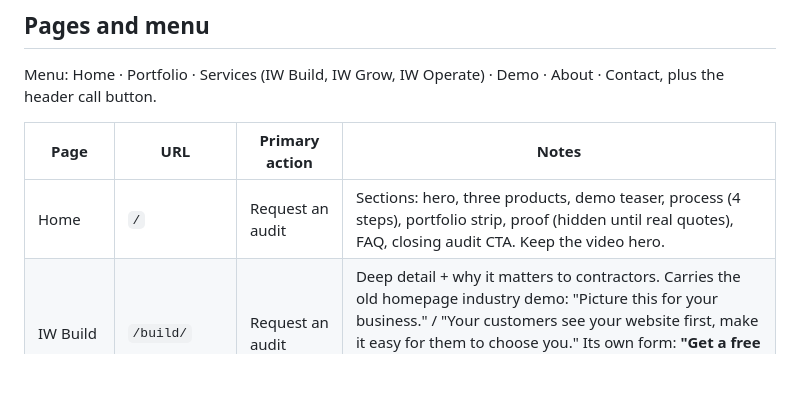
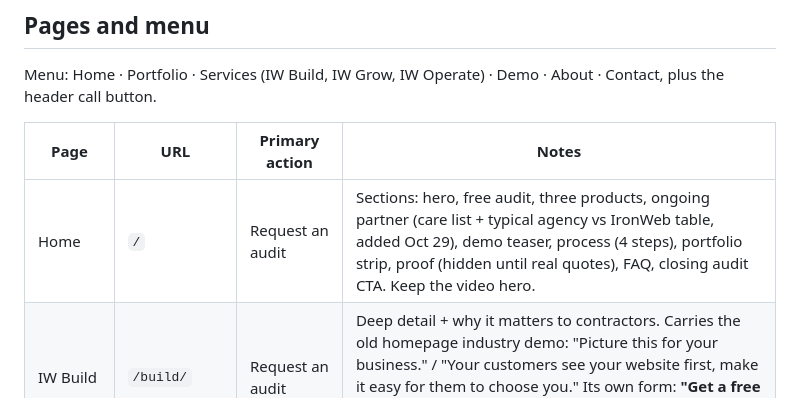
Before and after one commit to colin19-debug/ironweb-site, a Markdown page: docs/IRONWEB-V3-SPEC.md, the part around the change. Drawn GitHub-style; blank space fills up the shorter version.

```diff
--- a/docs/IRONWEB-V3-SPEC.md
+++ b/docs/IRONWEB-V3-SPEC.md
@@ -28,7 +28,7 @@ Menu: Home · Portfolio · Services (IW Build, IW Grow, IW Operate) · Demo · A
 
 | Page | URL | Primary action | Notes |
 |---|---|---|---|
-| Home | `/` | Request an audit | Sections: hero, three products, demo teaser, process (4 steps), portfolio strip, proof (hidden until real quotes), FAQ, closing audit CTA. Keep the video hero. |
+| Home | `/` | Request an audit | Sections: hero, free audit, three products, ongoing partner (care list + typical agency vs IronWeb table, added Oct 29), demo teaser, process (4 steps), portfolio strip, proof (hidden until real quotes), FAQ, closing audit CTA. Keep the video hero. |
 | IW Build | `/build/` | Request an audit | Deep detail + why it matters to contractors. Carries the old homepage industry demo: "Picture this for your business." / "Your customers see your website first, make it easy for them to choose you." Its own form: **"Get a free homepage preview"** → tag `needs-demo` (website demo workflow). Secondary: "See real client sites" → /portfolio/. |
 | IW Grow | `/grow/` | Request an audit | No content-shoot mention. |
 | IW Operate | `/operate/` | Try the demo | Links the live demo; AI receptionist explained here. |
```
Also changed, not shown: CLAUDE.md (+6 -0 lines).
